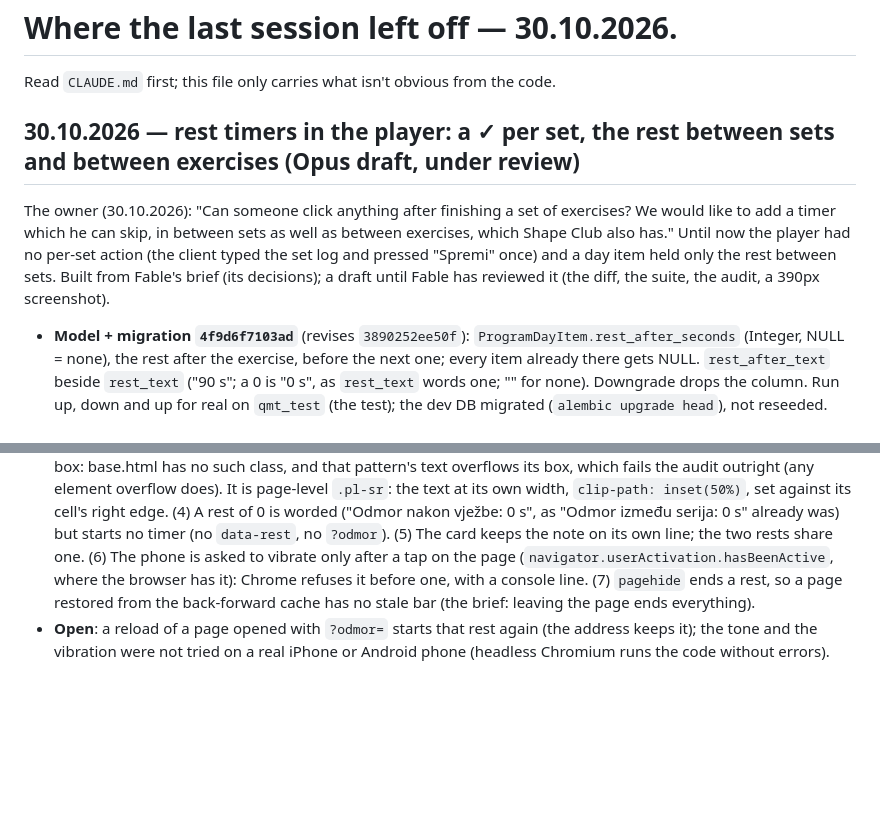
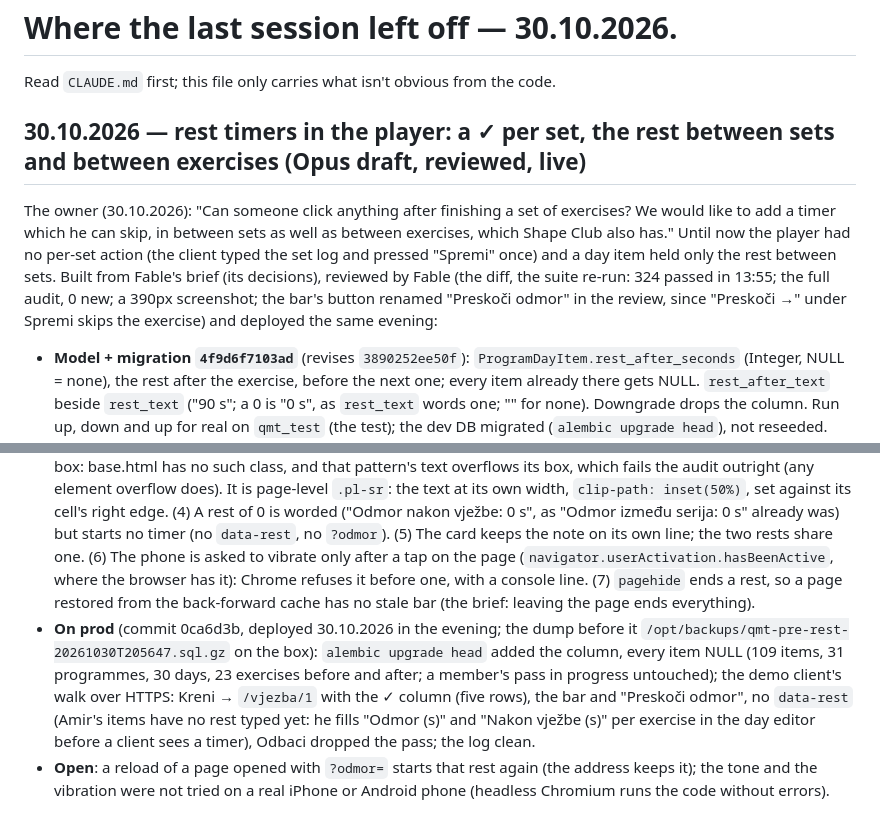
Before and after one commit to tekopeko/qmt, a Markdown page: roadmap/STATUS.md, 2 parts joined by grey strips. Rendered like a GitHub page; blank space fills up the shorter version.

Commit message:
Docs: the rest timers reviewed, deployed and verified on prod
Co-Authored-By: Claude Fable 5.1 <noreply@anthropic.com>

```diff
--- a/roadmap/STATUS.md
+++ b/roadmap/STATUS.md
@@ -2,9 +2,9 @@
 
 Read `CLAUDE.md` first; this file only carries what isn't obvious from the code.
 
-## 30.10.2026 — rest timers in the player: a ✓ per set, the rest between sets and between exercises (Opus draft, under review)
+## 30.10.2026 — rest timers in the player: a ✓ per set, the rest between sets and between exercises (Opus draft, reviewed, live)
 
-The owner (30.10.2026): "Can someone click anything after finishing a set of exercises? We would like to add a timer which he can skip, in between sets as well as between exercises, which Shape Club also has." Until now the player had no per-set action (the client typed the set log and pressed "Spremi" once) and a day item held only the rest between sets. Built from Fable's brief (its decisions); a draft until Fable has reviewed it (the diff, the suite, the audit, a 390px screenshot).
+The owner (30.10.2026): "Can someone click anything after finishing a set of exercises? We would like to add a timer which he can skip, in between sets as well as between exercises, which Shape Club also has." Until now the player had no per-set action (the client typed the set log and pressed "Spremi" once) and a day item held only the rest between sets. Built from Fable's brief (its decisions), reviewed by Fable (the diff, the suite re-run: 324 passed in 13:55; the full audit, 0 new; a 390px screenshot; the bar's button renamed "Preskoči odmor" in the review, since "Preskoči →" under Spremi skips the exercise) and deployed the same evening:
 
 - **Model + migration `4f9d6f7103ad`** (revises `3890252ee50f`): `ProgramDayItem.rest_after_seconds` (Integer, NULL = none), the rest after the exercise, before the next one; every item already there gets NULL. `rest_after_text` beside `rest_text` ("90 s"; a 0 is "0 s", as `rest_text` words one; "" for none). Downgrade drops the column. Run up, down and up for real on `qmt_test` (the test); the dev DB migrated (`alembic upgrade head`), not reseeded.
 - **db.py.** `ITEM_LIMITS["rest_after_seconds"] = (0, 3600)`; `update_day_item(item_id, section, sets, reps, seconds, rest_seconds, rest_after_seconds, note)`: the new argument after `rest_seconds`, positional and required, checked as the others ("Neispravan broj."); every caller passes it (the route, the seed, the tests: `None` where they set none).
@@ -15,6 +15,7 @@ The owner (30.10.2026): "Can someone click anything after finishing a set of exe
 - **Docs.** CLAUDE.md (the day page's line, the player row's ✓ and bar, the day editor's field, idea 3's item fields and limits, the models / db / app rows), the spec (the item's fields; the player paragraph), `components.md` (the ✓ column, the bar).
 - **Checked**: the whole suite (`324 passed, 1 warning in 812.09s (0:13:32)`: 319 before, and the five new); the full audit on the dev server (0 new findings, no overflow; its walk shows the ✓ column on the player and the new field on the day editor); at 390px the player with the bar showing (overflow 0; one screenshot); the bar's box at 360px, at 390px for staff (lifted to 70px over the ✎ pill) and at 1280px (centred, 640px); the editor's row form at 320–1280px (no label overflow, the controls of a line level).
 - Decisions taken in the work, for review: (1) **the editor's phone grid**: Dio no longer spans the phone's two columns, so the six fields pair up (Dio · Serije, Ponavljanja · Sekunde, the two rests) with no hole beside "Nakon vježbe (s)"; from 600px four columns as before (the note spans two; Spremi alone on the third line). (2) **"Nakon vježbe (s)" is wider than a column between 600 and ~611px** (by 3px at 600; at 320px too): the row's labels may wrap now (`white-space: nowrap` went) and each field is a column with its control at the bottom, so a line's controls stay level. (3) **The ✓ header's screen-reader text** ("Odrađena serija") is not the usual 1px visually-hidden box: base.html has no such class, and that pattern's text overflows its box, which fails the audit outright (any element overflow does). It is page-level `.pl-sr`: the text at its own width, `clip-path: inset(50%)`, set against its cell's right edge. (4) A rest of 0 is worded ("Odmor nakon vježbe: 0 s", as "Odmor između serija: 0 s" already was) but starts no timer (no `data-rest`, no `?odmor`). (5) The card keeps the note on its own line; the two rests share one. (6) The phone is asked to vibrate only after a tap on the page (`navigator.userActivation.hasBeenActive`, where the browser has it): Chrome refuses it before one, with a console line. (7) `pagehide` ends a rest, so a page restored from the back-forward cache has no stale bar (the brief: leaving the page ends everything).
+- **On prod** (commit 0ca6d3b, deployed 30.10.2026 in the evening; the dump before it `/opt/backups/qmt-pre-rest-20261030T205647.sql.gz` on the box): `alembic upgrade head` added the column, every item NULL (109 items, 31 programmes, 30 days, 23 exercises before and after; a member's pass in progress untouched); the demo client's walk over HTTPS: Kreni → `/vjezba/1` with the ✓ column (five rows), the bar and "Preskoči odmor", no `data-rest` (Amir's items have no rest typed yet: he fills "Odmor (s)" and "Nakon vježbe (s)" per exercise in the day editor before a client sees a timer), Odbaci dropped the pass; the log clean.
 - **Open**: a reload of a page opened with `?odmor=` starts that rest again (the address keeps it); the tone and the vibration were not tried on a real iPhone or Android phone (headless Chromium runs the code without errors).
 
 ## 30.10.2026 — the player and the history: a day exercise by exercise, the set log, the swap, the osvrt (Opus draft, reviewed, live)
```
